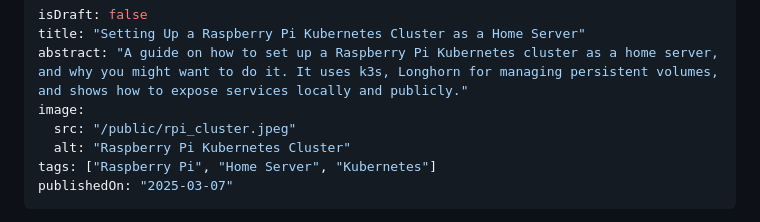
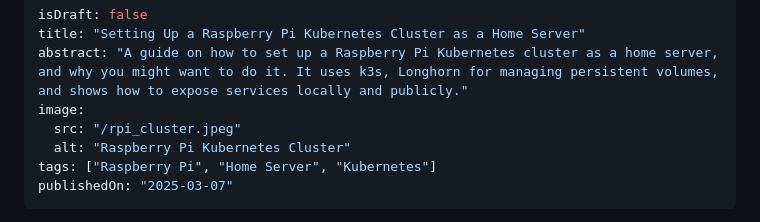
Before and after one commit to xamcost/xamcost.github.io, a Markdown page: src/blog/rpi_k8s_cluster.md, the part around the change printed below. Rendered like a GitHub page.

Commit message:
fix: rpi cluster image location reference

```diff
--- a/src/blog/rpi_k8s_cluster.md
+++ b/src/blog/rpi_k8s_cluster.md
@@ -3,7 +3,7 @@ isDraft: false
 title: "Setting Up a Raspberry Pi Kubernetes Cluster as a Home Server"
 abstract: "A guide on how to set up a Raspberry Pi Kubernetes cluster as a home server, and why you might want to do it. It uses k3s, Longhorn for managing persistent volumes, and shows how to expose services locally and publicly."
 image:
-  src: "/public/rpi_cluster.jpeg"
+  src: "/rpi_cluster.jpeg"
   alt: "Raspberry Pi Kubernetes Cluster"
 tags: ["Raspberry Pi", "Home Server", "Kubernetes"]
 publishedOn: "2025-03-07"
```
Also changed, not shown: other parts of src/blog/rpi_k8s_cluster.md (+1 -1 lines).
